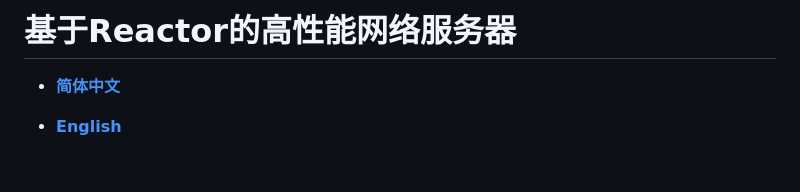
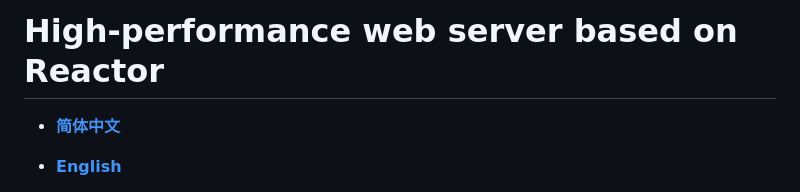
Before and after one commit to ffengc/Reactor-based-HyperWebServer, a Markdown page: README.md, the part around the change. GitHub-like rendering; blank space fills up the shorter version.

Commit message:
fix readme bugs

```diff
--- a/README.md
+++ b/README.md
@@ -1,4 +1,4 @@
-# 基于Reactor的高性能网络服务器
+# High-performance web server based on Reactor
 
 - **[简体中文](./README-CN.md)**
 
```
